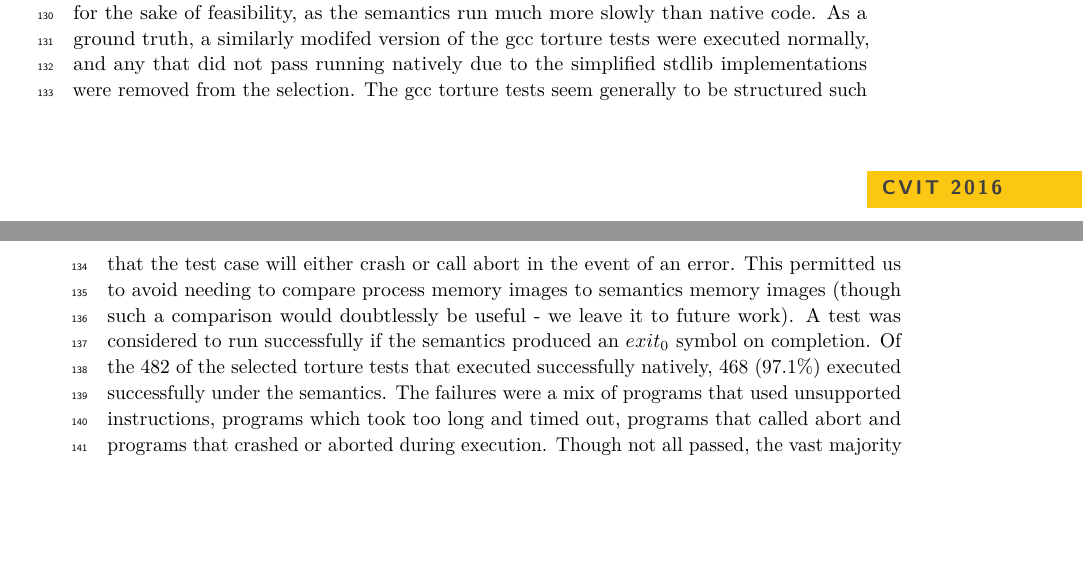
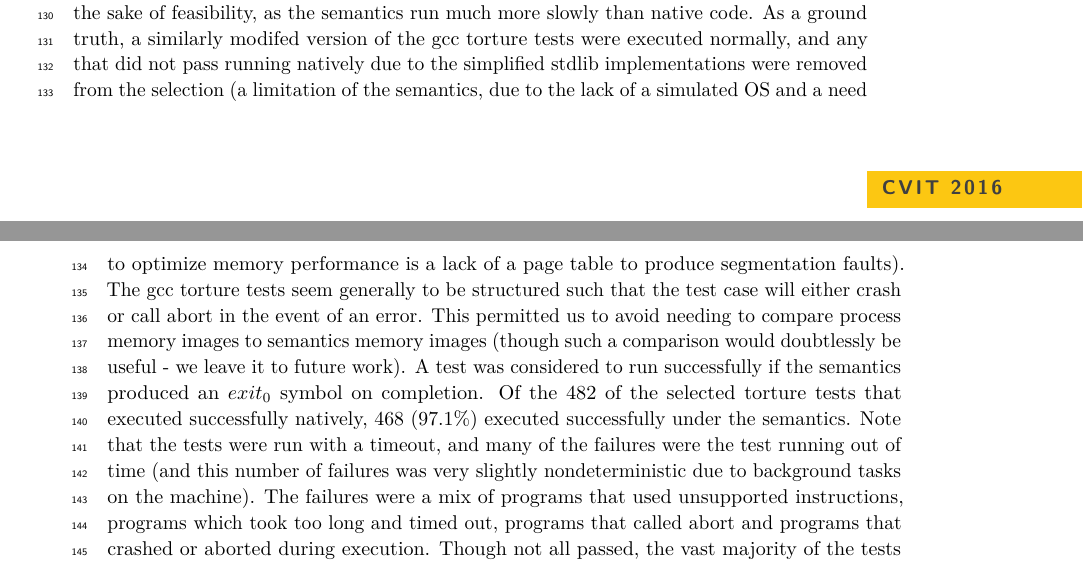
Before and after one commit to sdasgup3/SpISA-19, a LaTeX paper (main.tex, which reads decoder.tex): two parts of pages 3 and 4 of 4, joined at a grey line, cut so that both start at the same text, the shorter picture padded with empty space. Compiled offline with pdfLaTeX.

Commit message:
Added a few more sentences for clarity

```diff
--- a/decoder.tex
+++ b/decoder.tex
@@ -16,7 +16,7 @@ In order to sidestep the above issues, we took the alternative approach of decod
 
 An \GENISA instruction can be broken down into $0-4$ prefixes, the opcode byte(s), the MODRM byte, the SIB byte, the displacement and the immediate(s).  Of these sections, all but the opcodes are optional.  One cannot know how many of these sections exist, or how to interpret the values contained in them until they have decoded previous sections.  So the first step of the algorithm is to look for prefixes, especially \s{VEX} and \s{EVEX} prefixes, each of which will cause future opcode values to be interpreted differently.  The presence of other prefixes is also recorded, and using this information the opcode is found.  Using the information about opcode and prefixes, the presence or absence of the MODRM and SIB bytes are determined, and these bytes are picked apart for their constituent values.  After all this data has been extracted, the precise instruction and operand variant can be determined.  This is where the \K Framework in particular shines – matching arbitrary subsets of properties to particular patterns is the foundation of both the \K rule, and this pivotal instruction selection step.  This match gives this step an extremely intuitive representation in \K – one rule per instruction variant.  Moreover, the input data fed to the automatically generated sections of the original Intel decoder can be re-purposed to automatically generate these \K rules.  The reference decoder requires complex generated code to perform what amounts to pattern matching on various decode properties that can be known without the instruction variant (as an example, branching between two possible sets of variants on whether the MOD bits of MODRM were 0b11).  \K can do all of these pattern matches in one step, and in a far more legible format by simply incorporating the desired constraint into a rule. After instruction selection, the sizes and positions of the remaining sections of the instructions are known to the decoder, and it can extract them trivially.  After this point, the next challenge is using the decoded instruction to generate the desired semantics operation.  Unfortunately AT\&T syntax (which the most complete \ISA semantics~\cite{Dasgupta:2019}, modeled in \K, were based on) lacks clear standardization over all of x86, and its implementation by GAS~\cite{gas} differs from its implementation by XED (for example, in how it produces suffixes for certain instructions), along with changes in instruction mnemonics between input assembler code and output disassembled code makes mapping decoded instruction mnemonics (decoder output) to assembly instruction mnemonics (semantics input) nontrivial.  This problem was eventually solved by building a lookup table of assembled instruction variants to original assembler mnemonics using GAS.  Once this step was completed, translating the instruction operands was relatively simple.
 
-At first, the decoder was tested on its ability to  convert any binary sequence, specifying to a valid instruction in \ISA, to the corresponding mnemonic. The binary sequences are  obtained either from XED test-suite or created manually using GAS~\cite{gas} assembler. A successful completion of this experiment ensured that the decoding logic is correctly implemented and works for all the valid \ISA instructions. To gain more confidence, the decoder was also tested by combining the instruction disassembler with a simple linear sweep algorithm and then comparing it with the output of XED.  Once an acceptable accuracy was reached, the decoder was combined with the x86 semantics and run on a selection of the gcc-c torture tests~\cite{CTORTURE}.  The tests were modified slightly from their original implementations by replacing certain standard library implementations with simpler versions.  This was done for the sake of feasibility, as the semantics run much more slowly than native code.  As a ground truth, a similarly modifed version of the gcc torture tests were executed normally, and any that did not pass running natively due to the simplified stdlib implementations were removed from the selection.  The gcc torture tests seem generally to be structured such that the test case will either crash or call abort in the event of an error.  This permitted us to avoid needing to compare process memory images to semantics memory images (though such a comparison would doubtlessly be useful - we leave it to future work).  A test was considered to run successfully if the semantics produced an $exit_0$ symbol on completion.  Of the 482 of the selected torture tests that executed successfully natively, 468 (97.1\%) executed successfully under the semantics.  The failures were a mix of programs that used unsupported instructions, programs which took too long and timed out, programs that called abort and programs that crashed or aborted during execution.  Though not all passed, the vast majority of the tests did (and, doubtlessly a longer timeout would have allowed several of the failure cases to pass), and continuing work will see this number increase.
+At first, the decoder was tested on its ability to  convert any binary sequence, specifying to a valid instruction in \ISA, to the corresponding mnemonic. The binary sequences are  obtained either from XED test-suite or created manually using GAS~\cite{gas} assembler. A successful completion of this experiment ensured that the decoding logic is correctly implemented and works for all the valid \ISA instructions. To gain more confidence, the decoder was also tested by combining the instruction disassembler with a simple linear sweep algorithm and then comparing it with the output of XED.  Once an acceptable accuracy was reached, the decoder was combined with the x86 semantics and run on a selection of the gcc-c torture tests~\cite{CTORTURE}.  The tests were modified slightly from their original implementations by replacing certain standard library implementations with simpler versions.  This was done for the sake of feasibility, as the semantics run much more slowly than native code.  As a ground truth, a similarly modifed version of the gcc torture tests were executed normally, and any that did not pass running natively due to the simplified stdlib implementations were removed from the selection (a limitation of the semantics, due to the lack of a simulated OS and a need to optimize memory performance is a lack of a page table to produce segmentation faults).  The gcc torture tests seem generally to be structured such that the test case will either crash or call abort in the event of an error.  This permitted us to avoid needing to compare process memory images to semantics memory images (though such a comparison would doubtlessly be useful - we leave it to future work).  A test was considered to run successfully if the semantics produced an $exit_0$ symbol on completion.  Of the 482 of the selected torture tests that executed successfully natively, 468 (97.1\%) executed successfully under the semantics.  Note that the tests were run with a timeout, and many of the failures were the test running out of time (and this number of failures was very slightly nondeterministic due to background tasks on the machine).  The failures were a mix of programs that used unsupported instructions, programs which took too long and timed out, programs that called abort and programs that crashed or aborted during execution.  Though not all passed, the vast majority of the tests did (and, doubtlessly a longer timeout would have allowed several of the failure cases to pass), and continuing work will see this number increase.
 
 \subsection{Limitation}
 The new decode $+$ execution semantics is much more practically useful than the original semantics, but still has some limitations.  Dynamic linking is not supported, so the binary must be statically linked (or the dynamic sections made unreachable).  Presently the semantics do not support system calls so, although the decoder can decode them, they cannot be executed properly.  This leads to a need for some debugging symbols, as the semantics must skip to the \emph{<main>} symbol rather than starting at the program entry point, since most libc implementations’ initialization code will always make system calls.  Future work will be addressing these shortcomings, and addressing technical incompatibilities that currently block symbolic execution over the semantics.
```
